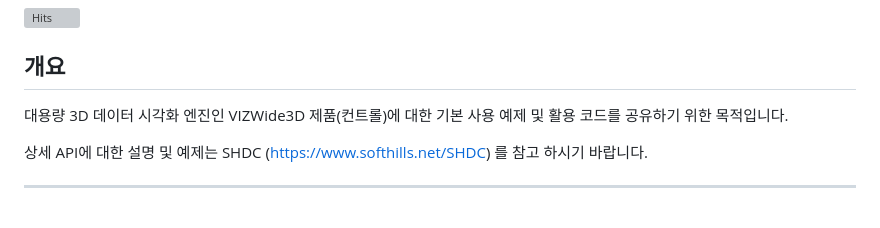
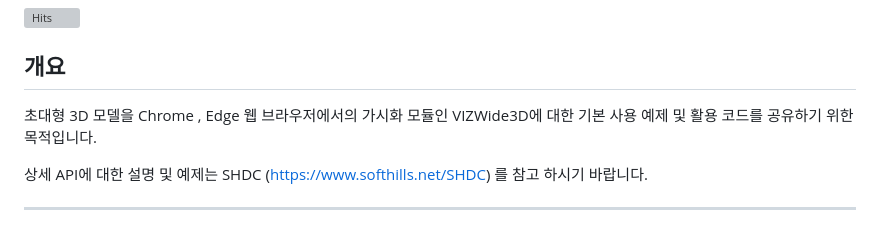
Before and after one commit to softhills3d/VIZWide3D, a Markdown page: README.md, the part around the change. Drawn GitHub-style; grey boxes are pictures that could not be loaded.

```diff
--- a/README.md
+++ b/README.md
@@ -3,7 +3,7 @@
 [![Hits](https://hits.seeyoufarm.com/api/count/incr/badge.svg?url=https%3A%2F%2Fgithub.com%2Fsofthills3d%2FVIZWide3D&count_bg=%2379C83D&title_bg=%23555555&icon=&icon_color=%23E7E7E7&title=hits&edge_flat=false)](https://hits.seeyoufarm.com)
 
 ## 개요
-대용량 3D 데이터 시각화 엔진인 VIZWide3D 제품(컨트롤)에 대한 기본 사용 예제 및 활용 코드를 공유하기 위한 목적입니다.
+초대형 3D 모델을 Chrome , Edge 웹 브라우저에서의 가시화 모듈인 VIZWide3D에 대한 기본 사용 예제 및 활용 코드를 공유하기 위한 목적입니다.
 
 상세 API에 대한 설명 및 예제는 SHDC (https://www.softhills.net/SHDC) 를 참고 하시기 바랍니다.
 
```
